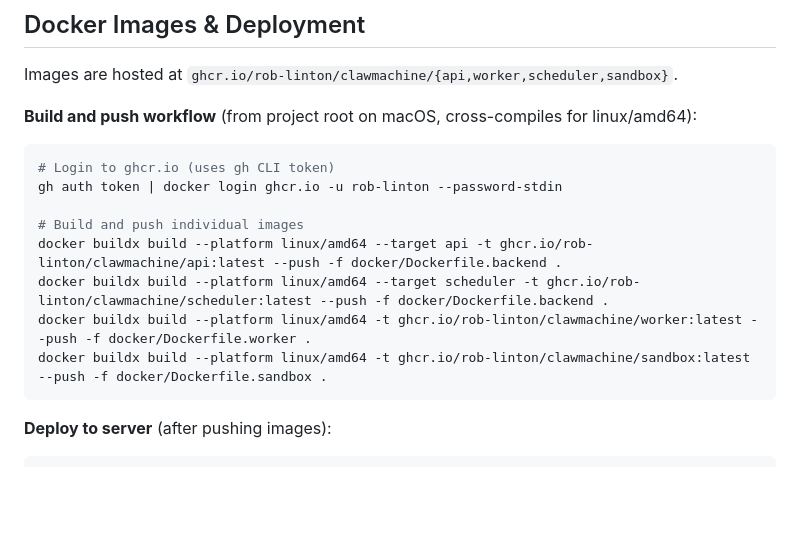
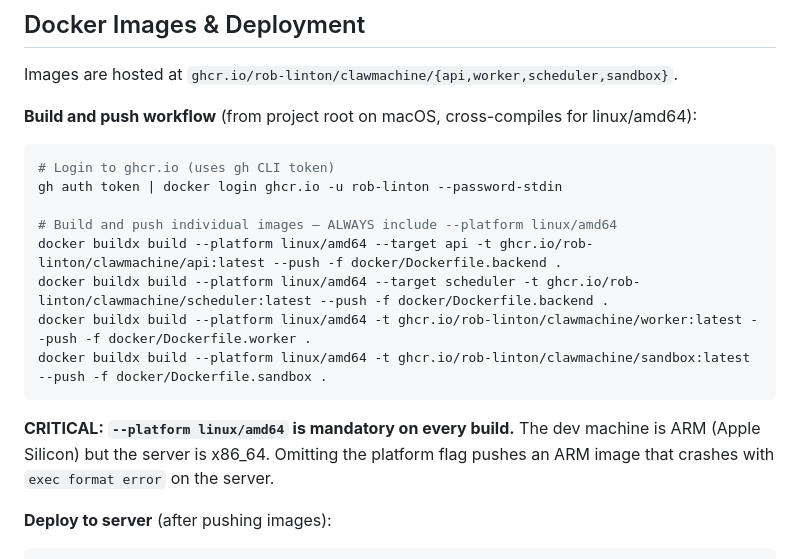
Before and after one commit to rob-linton/clawmachine, a Markdown page: CLAUDE.md, the part around the change. Drawn GitHub-style; blank space fills up the shorter version.

Commit message:
Add critical warning about --platform linux/amd64 in CLAUDE.md
Omitting the platform flag pushes ARM images that crash with
exec format error on the x86_64 server.

Co-Authored-By: Claude Opus 4.6 (1M context) <noreply@anthropic.com>

````diff
--- a/CLAUDE.md
+++ b/CLAUDE.md
@@ -425,12 +425,14 @@ Images are hosted at `ghcr.io/rob-linton/clawmachine/{api,worker,scheduler,sandb
 # Login to ghcr.io (uses gh CLI token)
 gh auth token | docker login ghcr.io -u rob-linton --password-stdin
 
-# Build and push individual images
+# Build and push individual images — ALWAYS include --platform linux/amd64
 docker buildx build --platform linux/amd64 --target api -t ghcr.io/rob-linton/clawmachine/api:latest --push -f docker/Dockerfile.backend .
 docker buildx build --platform linux/amd64 --target scheduler -t ghcr.io/rob-linton/clawmachine/scheduler:latest --push -f docker/Dockerfile.backend .
 docker buildx build --platform linux/amd64 -t ghcr.io/rob-linton/clawmachine/worker:latest --push -f docker/Dockerfile.worker .
 docker buildx build --platform linux/amd64 -t ghcr.io/rob-linton/clawmachine/sandbox:latest --push -f docker/Dockerfile.sandbox .
 ```
+
+**CRITICAL: `--platform linux/amd64` is mandatory on every build.** The dev machine is ARM (Apple Silicon) but the server is x86_64. Omitting the platform flag pushes an ARM image that crashes with `exec format error` on the server.
 
 **Deploy to server** (after pushing images):
 ```bash
````
